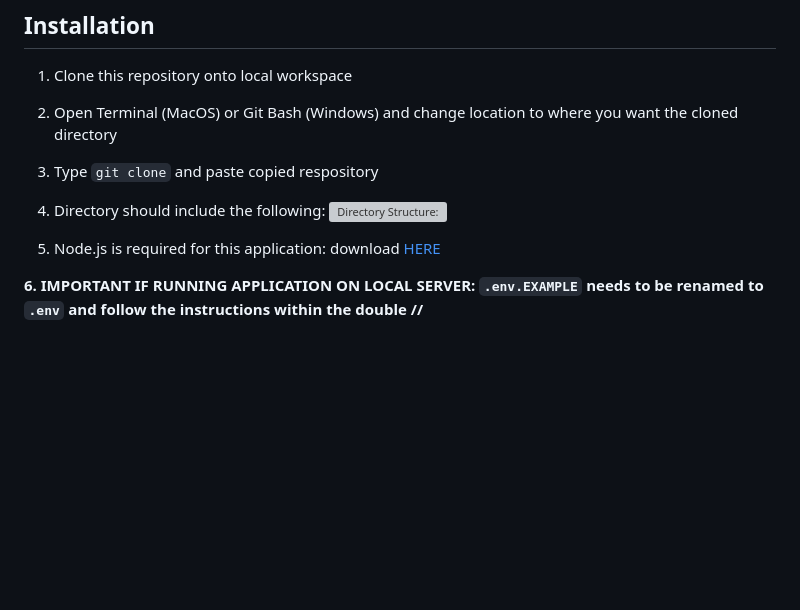
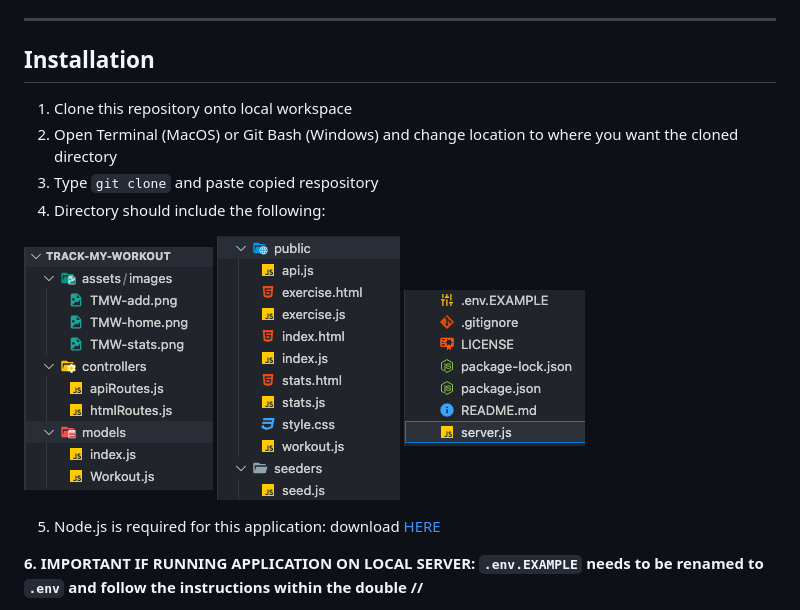
Before and after one commit to p-hsu/track-my-workout, a Markdown page: README.md, the part around the change. GitHub-like rendering; pictures changed too: assets/images/dir-struc-head.png (added), assets/images/dir-struc-mid.png (added), assets/images/dir-struc-tail.png (added); blank space fills up the shorter version; grey boxes are pictures that could not be loaded.

Commit message:
README completed with additional images

```diff
--- a/README.md
+++ b/README.md
@@ -62,7 +62,10 @@ The following lists all functions within this project:
 2. Open Terminal (MacOS) or Git Bash (Windows) and change location to where you want the cloned directory
 3. Type `git clone` and paste copied respository
 4. Directory should include the following:
-![Directory Structure:](./assets/images/dir-struc.png)
+
+![Directory Structure:](./assets/images/dir-struc-head.png)
+![Directory Structure:](./assets/images/dir-struc-mid.png)
+![Directory Structure:](./assets/images/dir-struc-tail.png)
 
 5. Node.js is required for this application: download [HERE](https://nodejs.org/en/download/)
 
```
